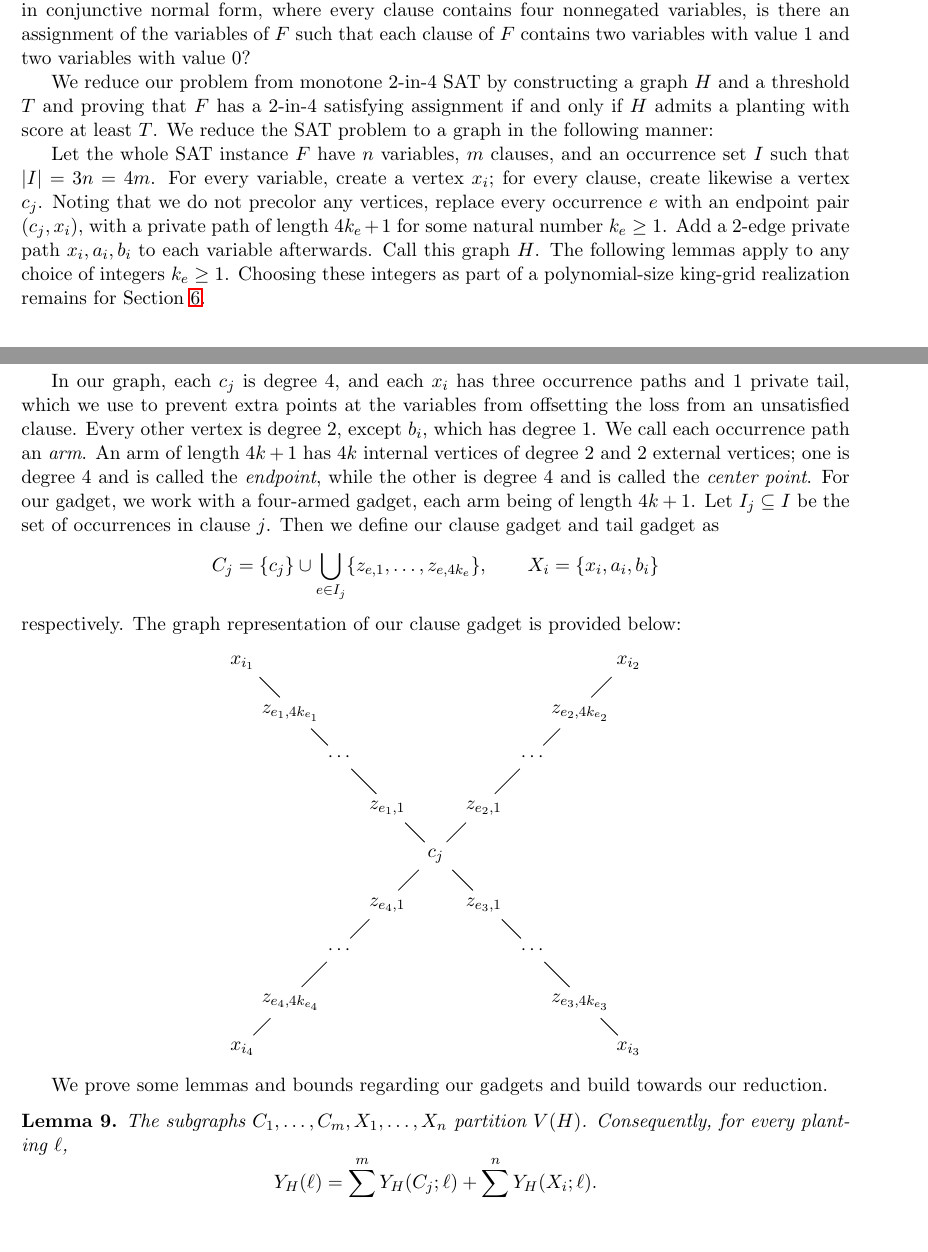
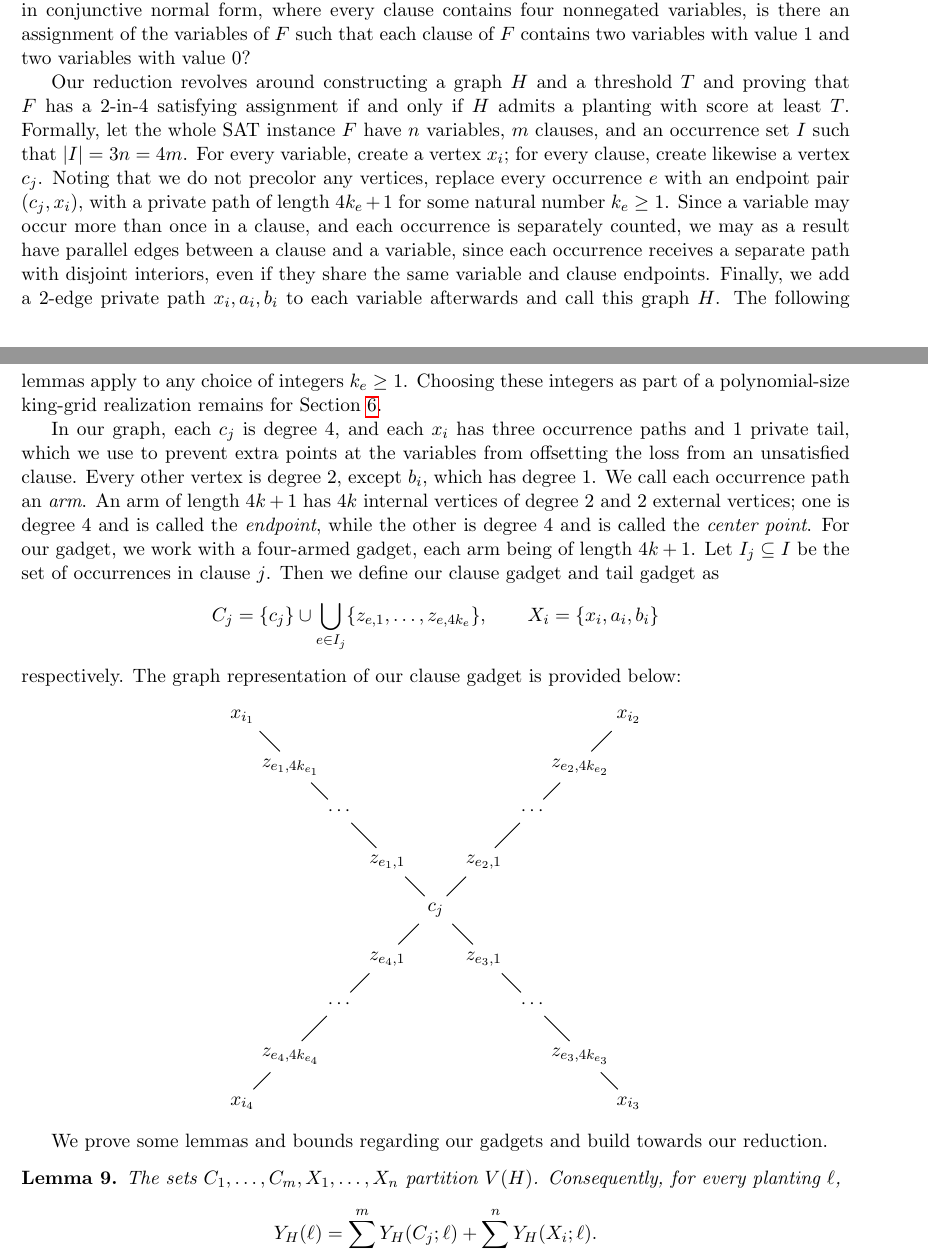
Before and after one commit to Eurypema/The-Flower-Placement-Optimization-Problem-Complexity-and-Approximations, a LaTeX paper (SAT_2.tex): two parts of pages 5 and 6 of 11, joined at a grey line, cut so that both start at the same text, the shorter picture padded with empty space. Compiled offline with pdfLaTeX.

Commit message:
Updates from Overleaf

```diff
--- a/SAT_2.tex
+++ b/SAT_2.tex
@@ -226,9 +226,7 @@ and \emph{external} otherwise.
 
 To prove that our problem is NP-Complete, we reduce from planar monotone 2-in-4 SAT in which every variable appears exactly three times, which is known to be NP-Complete by \citet [Theorem~21, p.~337]{scheffler2022distance}. Here, planarity means that the incidence graph of variables and clauses is planar. The problem is defined in \citet [p.~336] {scheffler2022distance} as follows: given a boolean formula $F$ in conjunctive normal form, where every clause contains four nonnegated variables, is there an assignment of the variables of $F$ such that each clause of $F$ contains two variables with value 1 and two variables with value 0?
 
-We reduce our problem from monotone 2-in-4 SAT by constructing a graph $H$ and a threshold $T$ and proving that $F$ has a 2-in-4 satisfying assignment if and only if $H$ admits a planting with score at least $T$. We reduce the SAT problem to a graph in the following manner:
-
-Let the whole SAT instance $F$ have $n$ variables, $m$ clauses, and an occurrence set $I$ such that $|I| = 3n = 4m$. For every variable, create a vertex $x_i$; for every clause, create likewise a vertex $c_j$. Noting that we do not precolor any vertices, replace every occurrence $e$ with an endpoint pair $(c_j, x_i)$, with a private path of length $4k_e + 1$ for some natural number $k_e \geq 1$. Add a 2-edge private path $x_i, a_i, b_i$ to each variable afterwards. Call this graph $H$. The following lemmas apply to any choice of integers $k_e\geq 1$. Choosing these integers as part of a polynomial-size king-grid realization remains for Section \ref{sec:gridreal}.
+Our reduction revolves around constructing a graph $H$ and a threshold $T$ and proving that $F$ has a 2-in-4 satisfying assignment if and only if $H$ admits a planting with score at least $T$. Formally, let the whole SAT instance $F$ have $n$ variables, $m$ clauses, and an occurrence set $I$ such that $|I| = 3n = 4m$. For every variable, create a vertex $x_i$; for every clause, create likewise a vertex $c_j$. Noting that we do not precolor any vertices, replace every occurrence $e$ with an endpoint pair $(c_j, x_i)$, with a private path of length $4k_e + 1$ for some natural number $k_e \geq 1$. Since a variable may occur more than once in a clause, and each occurrence is separately counted, we may as a result have parallel edges between a clause and a variable, since each occurrence receives a separate path with disjoint interiors, even if they share the same variable and clause endpoints. Finally, we add a 2-edge private path $x_i, a_i, b_i$ to each variable afterwards and call this graph $H$. The following lemmas apply to any choice of integers $k_e\geq 1$. Choosing these integers as part of a polynomial-size king-grid realization remains for Section \ref{sec:gridreal}.
 
 In our graph, each $c_j$ is degree 4, and each $x_i$ has three occurrence paths and 1 private tail, which we use to prevent extra points at the variables from offsetting the loss from an unsatisfied clause. Every other vertex is degree 2, except $b_i$, which has degree 1. We call each occurrence path an \emph{arm}. An arm of length $4k +1$ has $4k$ internal vertices of degree 2 and $2$ external vertices; one is degree 4 and is called the \emph{endpoint}, while the other is degree 4 and is called the \emph{center point}. For our gadget, we work with a four-armed gadget, each arm being of length $4k+1$. Let $I_j\subseteq I$ be the set of occurrences in clause $j$. Then we define our clause gadget and tail gadget as
 \[C_j = \{c_j\} \cup \bigcup_{e \in I_j}\{z_{e,1}, \dots, z_{e, 4k_e}\}, \qquad X_i = \{x_i, a_i, b_i\}\]
@@ -260,7 +258,7 @@ x_{i_4} &&&&&&&& x_{i_3}
 We prove some lemmas and bounds regarding our gadgets and build towards our reduction.
 
 \begin{lemma} \label{lem:partition}
-    The subgraphs $C_1, \dots, C_m, X_1, \dots, X_n$ partition $V(H)$. Consequently, for every planting $\ell$,
+    The sets $C_1, \dots, C_m, X_1, \dots, X_n$ partition $V(H)$. Consequently, for every planting $\ell$,
     \[Y_H (\ell) = \sum_{j=1}^m Y_H(C_j;\ell) + \sum_{i=1}^n Y_H(X_i;\ell).\]
 \end{lemma}
 
```
